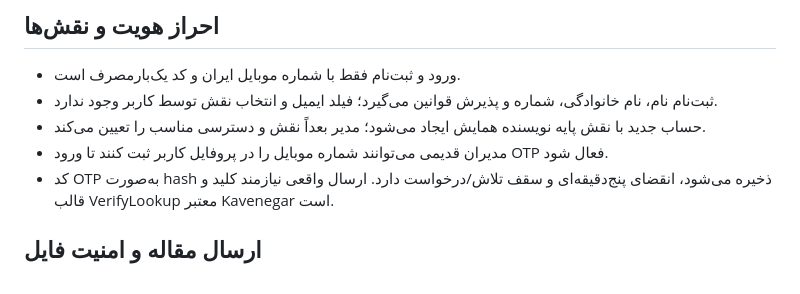
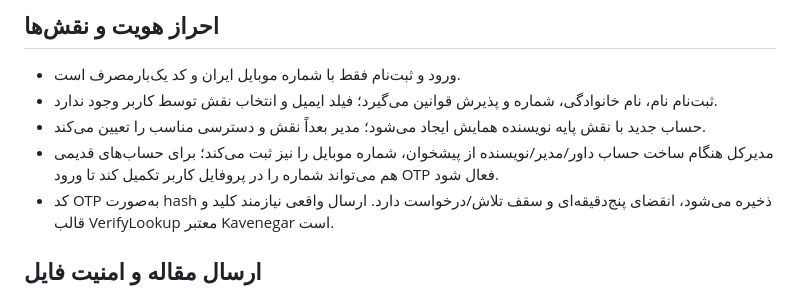
Before and after one commit to ArefShojaei/conference-template, a Markdown page: wordpress/README.md, the part around the change. Drawn GitHub-style.

Commit message:
Document admin phone capture for manually created conference roles

```diff
--- a/wordpress/README.md
+++ b/wordpress/README.md
@@ -55,7 +55,7 @@
 - ورود و ثبت‌نام فقط با شماره موبایل ایران و کد یک‌بارمصرف است.
 - ثبت‌نام نام، نام خانوادگی، شماره و پذیرش قوانین می‌گیرد؛ فیلد ایمیل و انتخاب نقش توسط کاربر وجود ندارد.
 - حساب جدید با نقش پایه نویسنده همایش ایجاد می‌شود؛ مدیر بعداً نقش و دسترسی مناسب را تعیین می‌کند.
-- مدیران قدیمی می‌توانند شماره موبایل را در پروفایل کاربر ثبت کنند تا ورود OTP فعال شود.
+- مدیرکل هنگام ساخت حساب داور/مدیر/نویسنده از پیشخوان، شماره موبایل را نیز ثبت می‌کند؛ برای حساب‌های قدیمی هم می‌تواند شماره را در پروفایل کاربر تکمیل کند تا ورود OTP فعال شود.
 - کد OTP به‌صورت hash ذخیره می‌شود، انقضای پنج‌دقیقه‌ای و سقف تلاش/درخواست دارد. ارسال واقعی نیازمند کلید و قالب VerifyLookup معتبر Kavenegar است.
 
 ## ارسال مقاله و امنیت فایل
```
